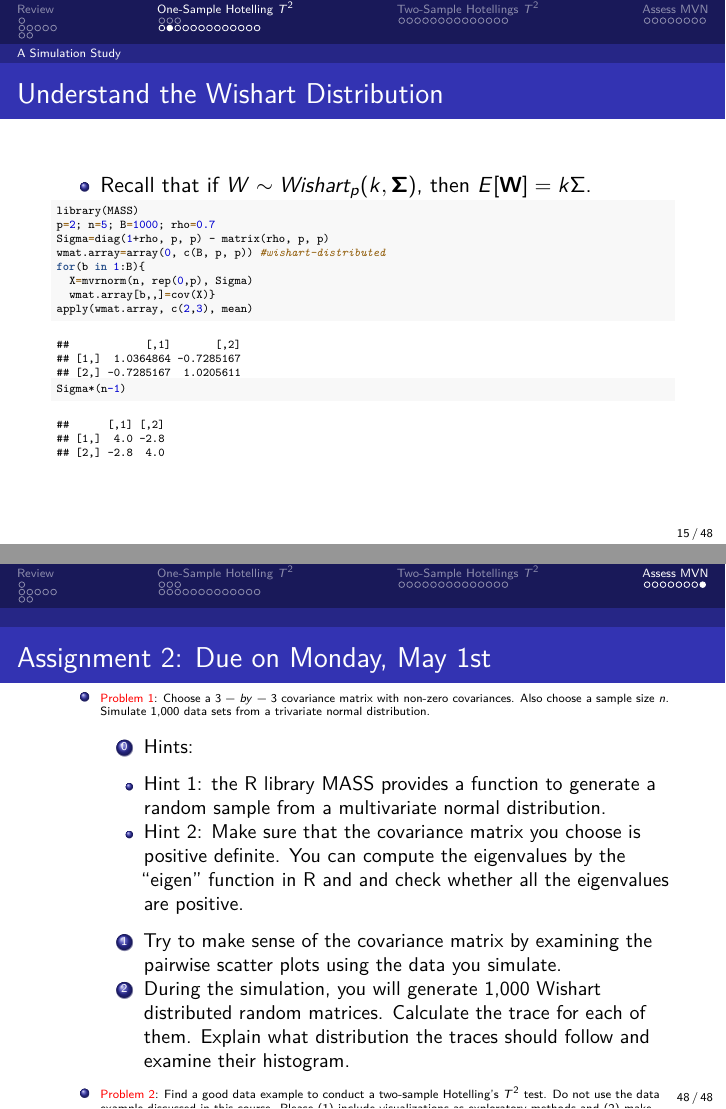
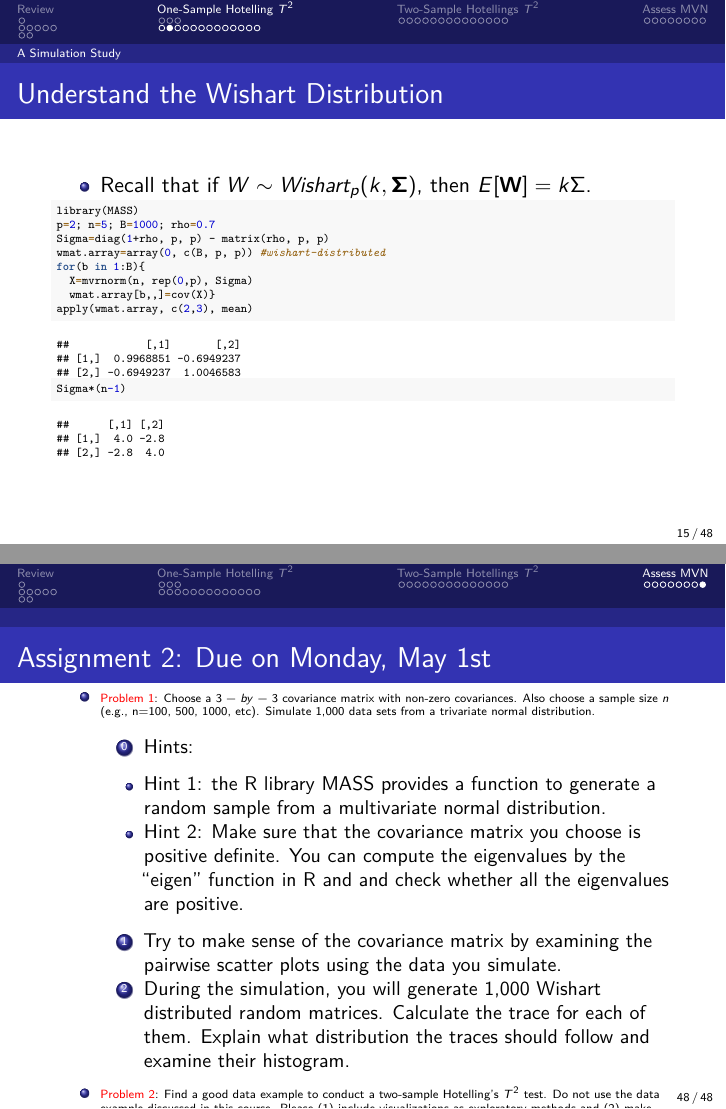
Before and after one commit to yu-zhaoxia/teaching-multivariate, LaTeX slides (Lecture07.tex): pages 15 and 48 of 48, joined at a grey line. Compiled offline with pdfLaTeX.

Commit message:
typos fixed

```diff
--- a/Lecture07.tex
+++ b/Lecture07.tex
@@ -135,7 +135,7 @@
 \title{Multivariate Analysis Lecture 7: Hotelling's T2}
 \author{Zhaoxia Yu\\
 Professor, Department of Statistics}
-\date{2023-04-25}
+\date{2023-04-26}
 
 \begin{document}
 \frame{\titlepage}
@@ -319,8 +319,8 @@ Professor, Department of Statistics}
 
 \begin{verbatim}
 ##            [,1]       [,2]
-## [1,]  1.0364864 -0.7285167
-## [2,] -0.7285167  1.0205611
+## [1,]  0.9968851 -0.6949237
+## [2,] -0.6949237  1.0046583
 \end{verbatim}
 
 \begin{Shaded}
@@ -1145,8 +1145,9 @@ Versicolor}
 \begin{itemize}
 \item
   \textcolor{red}{Problem 1}: Choose a \(3-by-3\) covariance matrix with
-  non-zero covariances. Also choose a sample size \(n\). Simulate 1,000
-  data sets from a trivariate normal distribution.
+  non-zero covariances. Also choose a sample size \(n\) (e.g., n=100,
+  500, 1000, etc). Simulate 1,000 data sets from a trivariate normal
+  distribution.
 
   \begin{enumerate}
   \setcounter{enumi}{-1}
```
Also changed, not shown: Assignment2.pdf, Lecture07.pdf, 2 other files.
